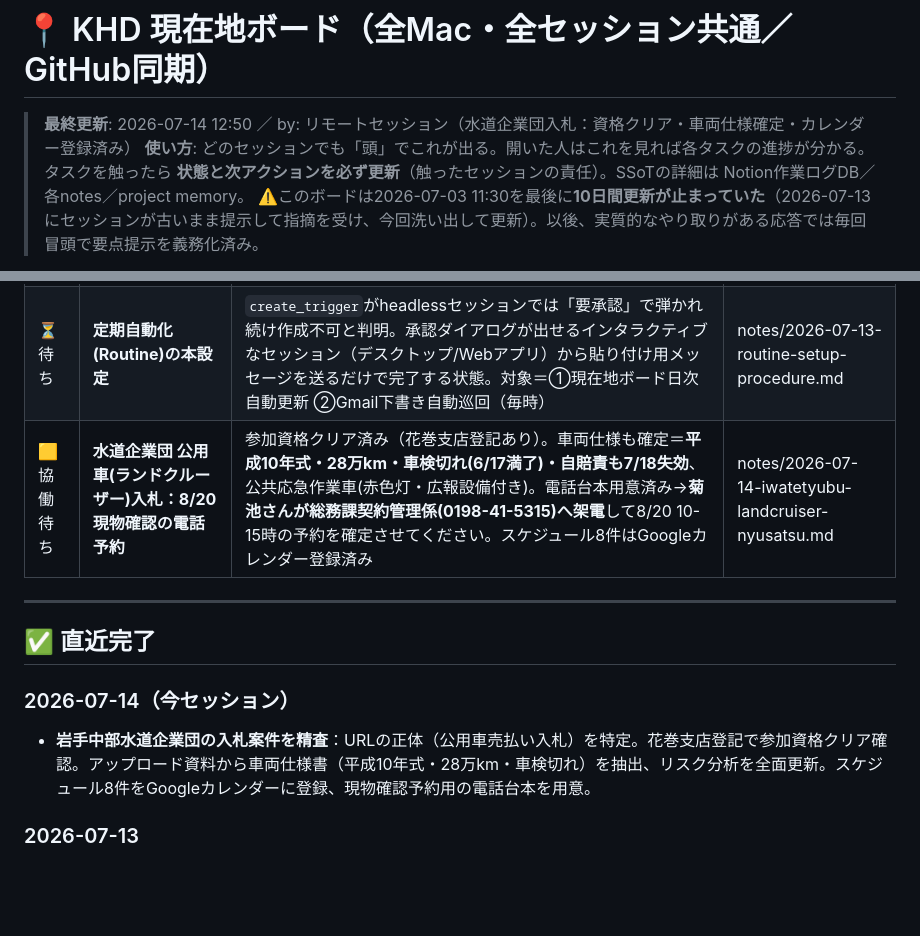
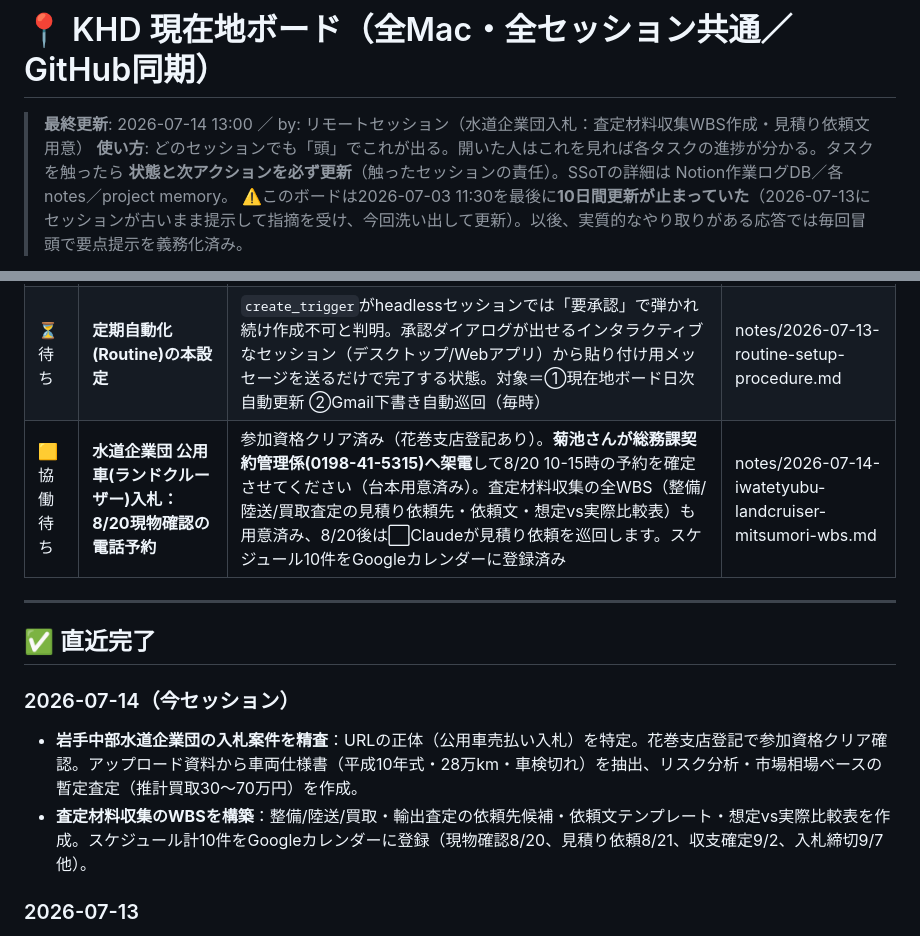
Before and after one commit to ec-seller-oss/khd_workspace, a Markdown page: .company/secretary/現在地ボード.md, 2 parts joined by grey strips. Drawn GitHub-style; blank space fills up the shorter version.

Commit message:
水道企業団入札：査定材料収集WBSと見積り依頼テンプレートを追加
- Phase0〜8のWBS(チェックポイント・時期・担当・想定金額・証跡)を作成
- 整備/陸送/買取・輸出査定の依頼先候補と依頼文テンプレートを用意
- 想定vs実際の比較表を用意（見積り取得後に埋める運用）
- 見積り依頼送付(8/21)・収支確定(9/2)をカレンダーに追加登録

```diff
--- a/.company/secretary/現在地ボード.md
+++ b/.company/secretary/現在地ボード.md
@@ -1,6 +1,6 @@
 # 📍 KHD 現在地ボード（全Mac・全セッション共通／GitHub同期）
 
-> **最終更新**: 2026-07-14 12:50 ／ by: リモートセッション（水道企業団入札：資格クリア・車両仕様確定・カレンダー登録済み）
+> **最終更新**: 2026-07-14 13:00 ／ by: リモートセッション（水道企業団入札：査定材料収集WBS作成・見積り依頼文用意）
 > **使い方**: どのセッションでも「頭」でこれが出る。開いた人はこれを見れば各タスクの進捗が分かる。タスクを触ったら **状態と次アクションを必ず更新**（触ったセッションの責任）。SSoTの詳細は Notion作業ログDB／各notes／project memory。
 > ⚠️このボードは2026-07-03 11:30を最後に**10日間更新が止まっていた**（2026-07-13にセッションが古いまま提示して指摘を受け、今回洗い出して更新）。以後、実質的なやり取りがある応答では毎回冒頭で要点提示を義務化済み。
 
@@ -12,14 +12,15 @@
 |---|---|---|---|
 | ⏳待ち | **新Mac(Mac B)セットアップ** | ①新Macで旧フォルダ診断1行の結果を貼る→②`mv`退避+GitHubから`clone`→③`KHD_設定をそろえる.command`ダブルクリック→④`claude`→`/company`。**要: 新MacのSSH公開鍵を`ec-seller-oss`に登録** | notes/2026-07-03-mac-setup-command.md |
 | ⏳待ち | **定期自動化(Routine)の本設定** | `create_trigger`がheadlessセッションでは「要承認」で弾かれ続け作成不可と判明。承認ダイアログが出せるインタラクティブなセッション（デスクトップ/Webアプリ）から貼り付け用メッセージを送るだけで完了する状態。対象＝①現在地ボード日次自動更新 ②Gmail下書き自動巡回（毎時） | notes/2026-07-13-routine-setup-procedure.md |
-| 🟨協働待ち | **水道企業団 公用車(ランドクルーザー)入札：8/20現物確認の電話予約** | 参加資格クリア済み（花巻支店登記あり）。車両仕様も確定＝**平成10年式・28万km・車検切れ(6/17満了)・自賠責も7/18失効**、公共応急作業車(赤色灯・広報設備付き)。電話台本用意済み→**菊池さんが総務課契約管理係(0198-41-5315)へ架電**して8/20 10-15時の予約を確定させてください。スケジュール8件はGoogleカレンダー登録済み | notes/2026-07-14-iwatetyubu-landcruiser-nyusatsu.md |
+| 🟨協働待ち | **水道企業団 公用車(ランドクルーザー)入札：8/20現物確認の電話予約** | 参加資格クリア済み（花巻支店登記あり）。**菊池さんが総務課契約管理係(0198-41-5315)へ架電**して8/20 10-15時の予約を確定させてください（台本用意済み）。査定材料収集の全WBS（整備/陸送/買取査定の見積り依頼先・依頼文・想定vs実際比較表）も用意済み、8/20後は⬜Claudeが見積り依頼を巡回します。スケジュール10件をGoogleカレンダーに登録済み | notes/2026-07-14-iwatetyubu-landcruiser-mitsumori-wbs.md |
 
 ---
 
 ## ✅ 直近完了
 
 ### 2026-07-14（今セッション）
-- **岩手中部水道企業団の入札案件を精査**：URLの正体（公用車売払い入札）を特定。花巻支店登記で参加資格クリア確認。アップロード資料から車両仕様書（平成10年式・28万km・車検切れ）を抽出、リスク分析を全面更新。スケジュール8件をGoogleカレンダーに登録、現物確認予約用の電話台本を用意。
+- **岩手中部水道企業団の入札案件を精査**：URLの正体（公用車売払い入札）を特定。花巻支店登記で参加資格クリア確認。アップロード資料から車両仕様書（平成10年式・28万km・車検切れ）を抽出、リスク分析・市場相場ベースの暫定査定（推計買取30〜70万円）を作成。
+- **査定材料収集のWBSを構築**：整備/陸送/買取・輸出査定の依頼先候補・依頼文テンプレート・想定vs実際比較表を作成。スケジュール計10件をGoogleカレンダーに登録（現物確認8/20、見積り依頼8/21、収支確定9/2、入札締切9/7 他）。
 
 ### 2026-07-13
 - **Zenn記事「Claude Codeで45個自動化」を踏まえた自動化検討**：Gmail下書き自動化＋現在地ボード自動更新の2案を設計。Routine(`create_trigger`)化を試みたが権限承認の壁で不可と判明→設定ファイル(`settings.local.json`)にツール許可を追加済み（次回インタラクティブセッションでの設定用）。
```
Also changed, not shown: 1 other file.
